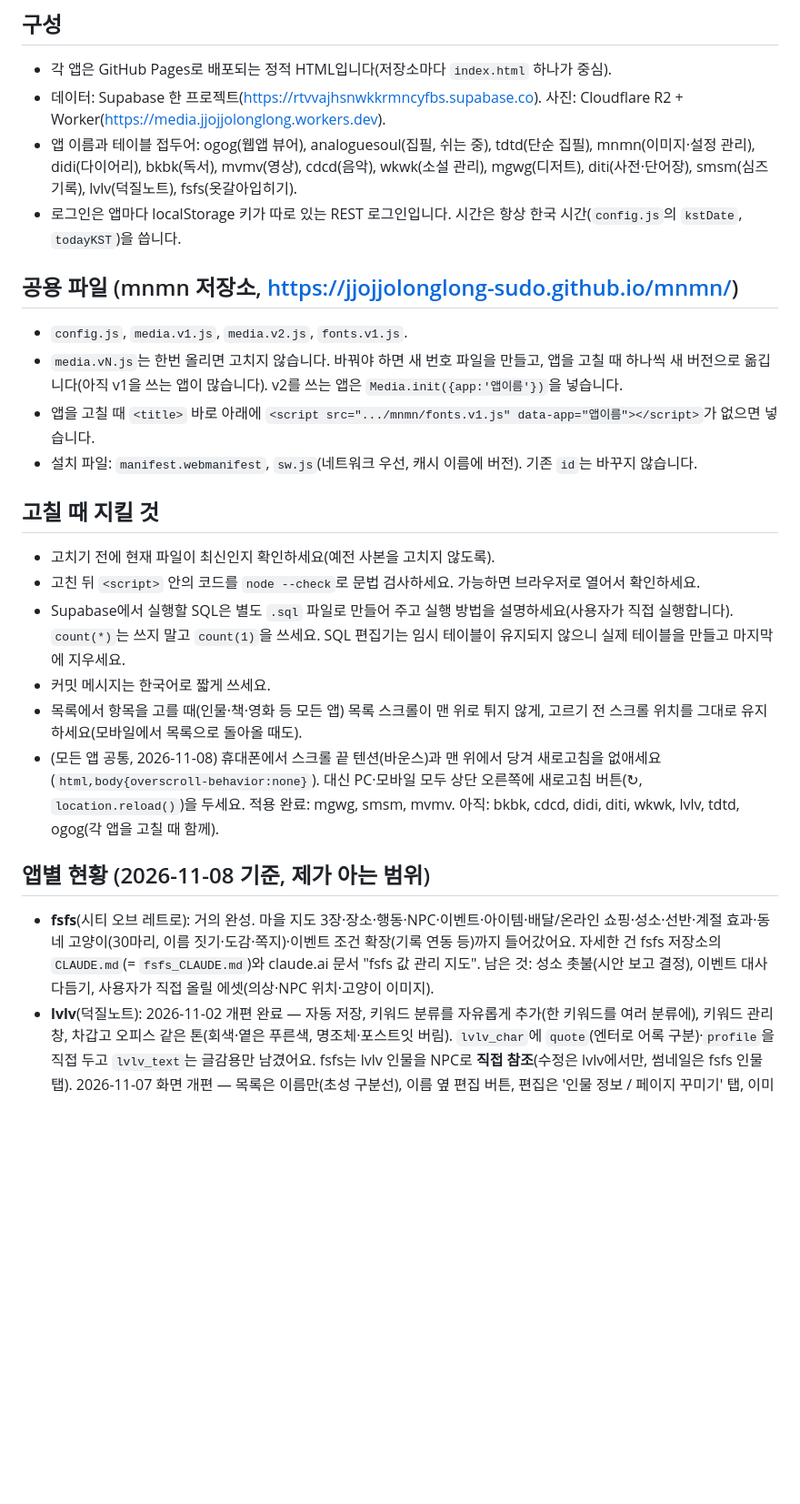
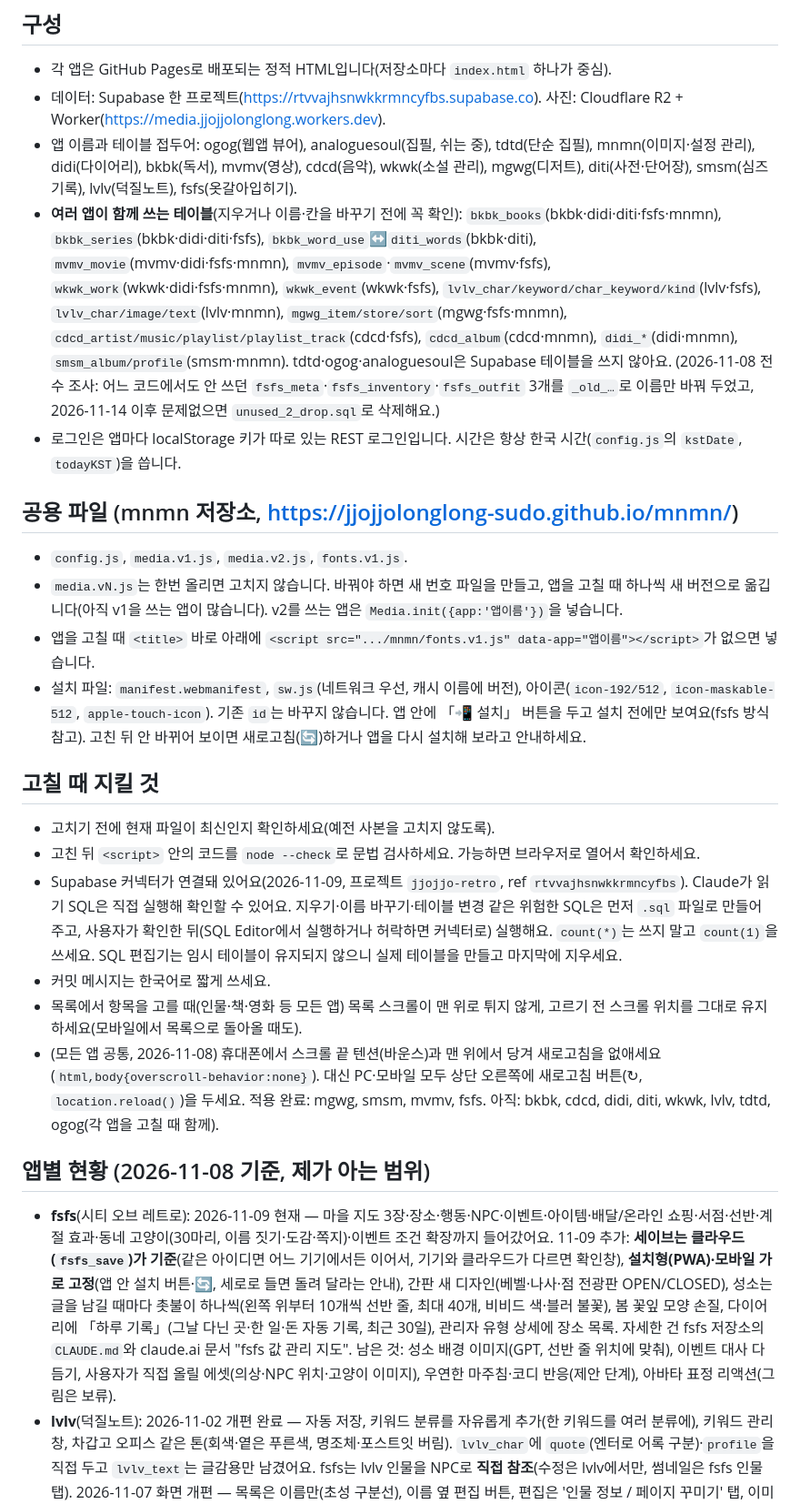
Before and after one commit to jjojjolonglong-sudo/mnmn, a Markdown page: CLAUDE.md, the part around one of its changes. Shown at 91% size. GitHub-like rendering; blank space fills up the shorter version.

Commit message:
CLAUDE.md: Supabase 커넥터·푸시 허락·공유 테이블·fsfs 현황 반영
Co-Authored-By: Claude Sonnet 5.5 <noreply@anthropic.com>
Claude-Session: https://claude.ai/code/session_017xK88i8FP8xAjLfDYUHEc4

```diff
--- a/CLAUDE.md
+++ b/CLAUDE.md
@@ -13,24 +13,25 @@
 - 각 앱은 GitHub Pages로 배포되는 정적 HTML입니다(저장소마다 `index.html` 하나가 중심).
 - 데이터: Supabase 한 프로젝트(https://rtvvajhsnwkkrmncyfbs.supabase.co). 사진: Cloudflare R2 + Worker(https://media.jjojjolonglong.workers.dev).
 - 앱 이름과 테이블 접두어: ogog(웹앱 뷰어), analoguesoul(집필, 쉬는 중), tdtd(단순 집필), mnmn(이미지·설정 관리), didi(다이어리), bkbk(독서), mvmv(영상), cdcd(음악), wkwk(소설 관리), mgwg(디저트), diti(사전·단어장), smsm(심즈 기록), lvlv(덕질노트), fsfs(옷갈아입히기).
+- **여러 앱이 함께 쓰는 테이블**(지우거나 이름·칸을 바꾸기 전에 꼭 확인): `bkbk_books`(bkbk·didi·diti·fsfs·mnmn), `bkbk_series`(bkbk·didi·diti·fsfs), `bkbk_word_use`↔`diti_words`(bkbk·diti), `mvmv_movie`(mvmv·didi·fsfs·mnmn), `mvmv_episode`·`mvmv_scene`(mvmv·fsfs), `wkwk_work`(wkwk·didi·fsfs·mnmn), `wkwk_event`(wkwk·fsfs), `lvlv_char/keyword/char_keyword/kind`(lvlv·fsfs), `lvlv_char/image/text`(lvlv·mnmn), `mgwg_item/store/sort`(mgwg·fsfs·mnmn), `cdcd_artist/music/playlist/playlist_track`(cdcd·fsfs), `cdcd_album`(cdcd·mnmn), `didi_*`(didi·mnmn), `smsm_album/profile`(smsm·mnmn). tdtd·ogog·analoguesoul은 Supabase 테이블을 쓰지 않아요. (2026-11-08 전수 조사: 어느 코드에서도 안 쓰던 `fsfs_meta`·`fsfs_inventory`·`fsfs_outfit` 3개를 `_old_…`로 이름만 바꿔 두었고, 2026-11-14 이후 문제없으면 `unused_2_drop.sql`로 삭제해요.)
 - 로그인은 앱마다 localStorage 키가 따로 있는 REST 로그인입니다. 시간은 항상 한국 시간(`config.js`의 `kstDate`, `todayKST`)을 씁니다.
 
 ## 공용 파일 (mnmn 저장소, https://jjojjolonglong-sudo.github.io/mnmn/)
 - `config.js`, `media.v1.js`, `media.v2.js`, `fonts.v1.js`.
 - `media.vN.js`는 한번 올리면 고치지 않습니다. 바꿔야 하면 새 번호 파일을 만들고, 앱을 고칠 때 하나씩 새 버전으로 옮깁니다(아직 v1을 쓰는 앱이 많습니다). v2를 쓰는 앱은 `Media.init({app:'앱이름'})`을 넣습니다.
 - 앱을 고칠 때 `<title>` 바로 아래에 `<script src=".../mnmn/fonts.v1.js" data-app="앱이름"></script>`가 없으면 넣습니다.
-- 설치 파일: `manifest.webmanifest`, `sw.js`(네트워크 우선, 캐시 이름에 버전). 기존 `id`는 바꾸지 않습니다.
+- 설치 파일: `manifest.webmanifest`, `sw.js`(네트워크 우선, 캐시 이름에 버전), 아이콘(`icon-192/512`, `icon-maskable-512`, `apple-touch-icon`). 기존 `id`는 바꾸지 않습니다. 앱 안에 「📲 설치」 버튼을 두고 설치 전에만 보여요(fsfs 방식 참고). 고친 뒤 안 바뀌어 보이면 새로고침(🔄)하거나 앱을 다시 설치해 보라고 안내하세요.
 
 ## 고칠 때 지킬 것
 - 고치기 전에 현재 파일이 최신인지 확인하세요(예전 사본을 고치지 않도록).
 - 고친 뒤 `<script>` 안의 코드를 `node --check`로 문법 검사하세요. 가능하면 브라우저로 열어서 확인하세요.
-- Supabase에서 실행할 SQL은 별도 `.sql` 파일로 만들어 주고 실행 방법을 설명하세요(사용자가 직접 실행합니다). `count(*)`는 쓰지 말고 `count(1)`을 쓰세요. SQL 편집기는 임시 테이블이 유지되지 않으니 실제 테이블을 만들고 마지막에 지우세요.
+- Supabase 커넥터가 연결돼 있어요(2026-11-09, 프로젝트 `jjojjo-retro`, ref `rtvvajhsnwkkrmncyfbs`). Claude가 읽기 SQL은 직접 실행해 확인할 수 있어요. 지우기·이름 바꾸기·테이블 변경 같은 위험한 SQL은 먼저 `.sql` 파일로 만들어 주고, 사용자가 확인한 뒤(SQL Editor에서 실행하거나 허락하면 커넥터로) 실행해요. `count(*)`는 쓰지 말고 `count(1)`을 쓰세요. SQL 편집기는 임시 테이블이 유지되지 않으니 실제 테이블을 만들고 마지막에 지우세요.
 - 커밋 메시지는 한국어로 짧게 쓰세요.
 - 목록에서 항목을 고를 때(인물·책·영화 등 모든 앱) 목록 스크롤이 맨 위로 튀지 않게, 고르기 전 스크롤 위치를 그대로 유지하세요(모바일에서 목록으로 돌아올 때도).
-- (모든 앱 공통, 2026-11-08) 휴대폰에서 스크롤 끝 텐션(바운스)과 맨 위에서 당겨 새로고침을 없애세요(`html,body{overscroll-behavior:none}`). 대신 PC·모바일 모두 상단 오른쪽에 새로고침 버튼(↻, `location.reload()`)을 두세요. 적용 완료: mgwg, smsm, mvmv. 아직: bkbk, cdcd, didi, diti, wkwk, lvlv, tdtd, ogog(각 앱을 고칠 때 함께).
+- (모든 앱 공통, 2026-11-08) 휴대폰에서 스크롤 끝 텐션(바운스)과 맨 위에서 당겨 새로고침을 없애세요(`html,body{overscroll-behavior:none}`). 대신 PC·모바일 모두 상단 오른쪽에 새로고침 버튼(↻, `location.reload()`)을 두세요. 적용 완료: mgwg, smsm, mvmv, fsfs. 아직: bkbk, cdcd, didi, diti, wkwk, lvlv, tdtd, ogog(각 앱을 고칠 때 함께).
 
 ## 앱별 현황 (2026-11-08 기준, 제가 아는 범위)
-- **fsfs**(시티 오브 레트로): 거의 완성. 마을 지도 3장·장소·행동·NPC·이벤트·아이템·배달/온라인 쇼핑·성소·선반·계절 효과·동네 고양이(30마리, 이름 짓기·도감·쪽지)·이벤트 조건 확장(기록 연동 등)까지 들어갔어요. 자세한 건 fsfs 저장소의 `CLAUDE.md`(= `fsfs_CLAUDE.md`)와 claude.ai 문서 "fsfs 값 관리 지도". 남은 것: 성소 촛불(시안 보고 결정), 이벤트 대사 다듬기, 사용자가 직접 올릴 에셋(의상·NPC 위치·고양이 이미지).
+- **fsfs**(시티 오브 레트로): 2026-11-09 현재 — 마을 지도 3장·장소·행동·NPC·이벤트·아이템·배달/온라인 쇼핑·서점·선반·계절 효과·동네 고양이(30마리, 이름 짓기·도감·쪽지)·이벤트 조건 확장까지 들어갔어요. 11-09 추가: **세이브는 클라우드(`fsfs_save`)가 기준**(같은 아이디면 어느 기기에서든 이어서, 기기와 클라우드가 다르면 확인창), **설치형(PWA)·모바일 가로 고정**(앱 안 설치 버튼·🔄, 세로로 들면 돌려 달라는 안내), 간판 새 디자인(베벨·나사·점 전광판 OPEN/CLOSED), 성소는 글을 남길 때마다 촛불이 하나씩(왼쪽 위부터 10개씩 선반 줄, 최대 40개, 비비드 색·블러 불꽃), 봄 꽃잎 모양 손질, 다이어리에 「하루 기록」(그날 다닌 곳·한 일·돈 자동 기록, 최근 30일), 관리자 유형 상세에 장소 목록. 자세한 건 fsfs 저장소의 `CLAUDE.md`와 claude.ai 문서 "fsfs 값 관리 지도". 남은 것: 성소 배경 이미지(GPT, 선반 줄 위치에 맞춰), 이벤트 대사 다듬기, 사용자가 직접 올릴 에셋(의상·NPC 위치·고양이 이미지), 우연한 마주침·코디 반응(제안 단계), 아바타 표정 리액션(그림은 보류).
 - **lvlv**(덕질노트): 2026-11-02 개편 완료 — 자동 저장, 키워드 분류를 자유롭게 추가(한 키워드를 여러 분류에), 키워드 관리창, 차갑고 오피스 같은 톤(회색·옅은 푸른색, 명조체·포스트잇 버림). `lvlv_char`에 `quote`(엔터로 어록 구분)·`profile`을 직접 두고 `lvlv_text`는 글감용만 남겼어요. fsfs는 lvlv 인물을 NPC로 **직접 참조**(수정은 lvlv에서만, 썸네일은 fsfs 인물 탭). 2026-11-07 화면 개편 — 목록은 이름만(초성 구분선), 이름 옆 편집 버튼, 편집은 '인물 정보 / 페이지 꾸미기' 탭, 이미지·글감은 하단 고정 띠(접기 가능), 앱은 목록+상세가 붙은 한 덩어리(창 높이에 꽉 차게, 페이지 영역이 남은 크기에 맞게 줄어듦 — 두 쪽은 최소 760px, 한 쪽은 최소 520px), 인물 정보 탭도 페이지 영역과 같은 크기, 이미지·글감 띠는 페이지 영역 바로 아래. 11-07 추가: 앱 높이는 내용에 맞춤(창보다 크면 창 높이), 첫 페이지는 프로필(작게)→어록(크게, 글자 14→11px 자동 축소, 넘치면 '외 N개 · 눌러서 모두 보기'), ＋·#·⚙ 화면은 팝업 대신 상세 자리에(새 인물·키워드 관리·설정), 키워드 관리에 ⇄ 합치기·찾기 추가, fsfs 번역 표시·fsfs 분류 선택 삭제, 설치 파일(manifest·sw·아이콘) 추가, 목록 정렬 버튼(이름순: ㄱㄴㄷ 묶음 / 출신별: 출신 묶음+이름순, 마지막 선택 기억), 풀네임 칸(`lvlv_char.full_name`, SQL `lvlv_full_name.sql` 실행 여부 확인).
 - **didi**: 컬렉션 탭, 상세·편집 창(A안), 우표 크롭·원본 보기, 독서·영상 자동 동기화(동기화 버튼 삭제), 크롭 다시 자르기, 독서·영상 상세에 각 앱 리뷰·별점 표시, 직사각 우표 아이콘까지 완료(2026-11-07). (독서 삭제·제목 변경 자동 반영 SQL `didi_sync_delete.sql`·`didi_sync_bookinfo.sql` 실행 여부 확인.)
 - **diti**: 단어장·용례·뜻 선택 완료. 디자인은 종이 사전 느낌(크림 바탕·남색 잉크·버건디 포인트·각진 모서리)으로 결정 — 적용 확인 필요. 임시 "용례 입력" 탭은 사용자가 다 옮기면 삭제. 2026-11-07 설치 파일(manifest·sw·둥근 책 아이콘) 추가.
```
Also changed, not shown: other parts of CLAUDE.md (+4 -3 lines).
